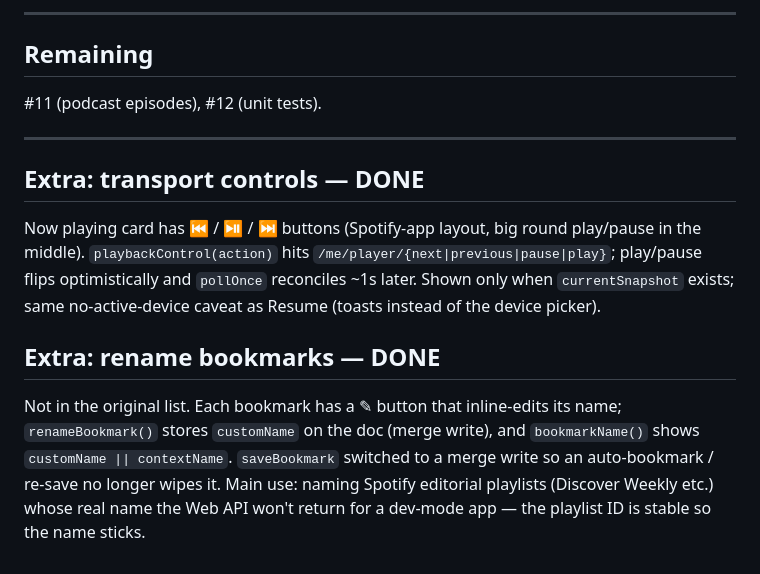
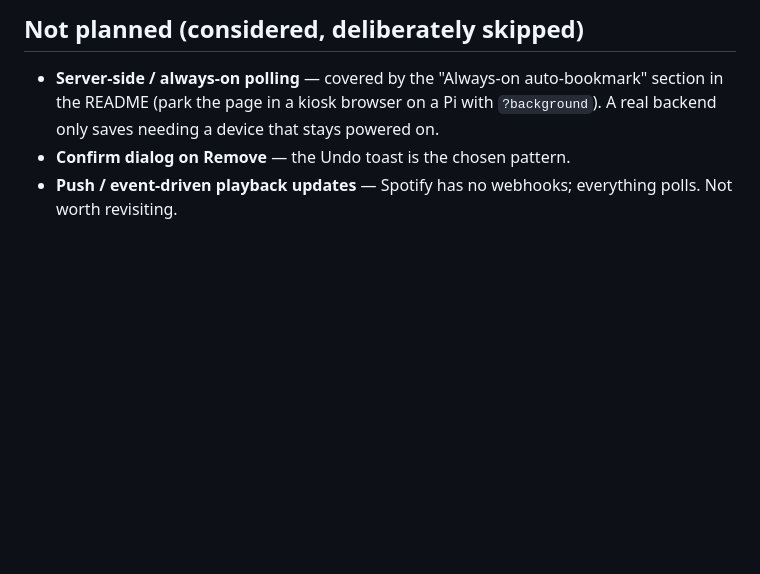
Before and after one commit to juando-martin/spotify-bookmarks, a Markdown page: IDEAS.md, the part around one of its changes. GitHub-like rendering; blank space fills up the shorter version.

```diff
--- a/IDEAS.md
+++ b/IDEAS.md
@@ -171,26 +65,10 @@ comparator. Extract them if needed and add a small test file (e.g. `node
 
----
+## Not planned (considered, deliberately skipped)
 
-## Remaining
-
-#11 (podcast episodes), #12 (unit tests).
-
----
-
-## Extra: transport controls — DONE
-
-Now playing card has ⏮ / ⏯ / ⏭ buttons (Spotify-app layout, big round
-play/pause in the middle). `playbackControl(action)` hits
-`/me/player/{next|previous|pause|play}`; play/pause flips optimistically and
-`pollOnce` reconciles ~1s later. Shown only when `currentSnapshot` exists;
-same no-active-device caveat as Resume (toasts instead of the device picker).
-
-## Extra: rename bookmarks — DONE
-
-Not in the original list. Each bookmark has a ✎ button that inline-edits its
-name; `renameBookmark()` stores `customName` on the doc (merge write), and
-`bookmarkName()` shows `customName || contextName`. `saveBookmark` switched
-to a merge write so an auto-bookmark / re-save no longer wipes it. Main use:
-naming Spotify editorial playlists (Discover Weekly etc.) whose real name the
-Web API won't return for a dev-mode app — the playlist ID is stable so the
-name sticks.
+- **Server-side / always-on polling** — covered by the "Always-on
+  auto-bookmark" section in the README (park the page in a kiosk browser on
+  a Pi with `?background`). A real backend only saves needing a device
+  that stays powered on.
+- **Confirm dialog on Remove** — the Undo toast is the chosen pattern.
+- **Push / event-driven playback updates** — Spotify has no webhooks;
+  everything polls. Not worth revisiting.
```
Also changed, not shown: other parts of IDEAS.md (+42 -148 lines).
